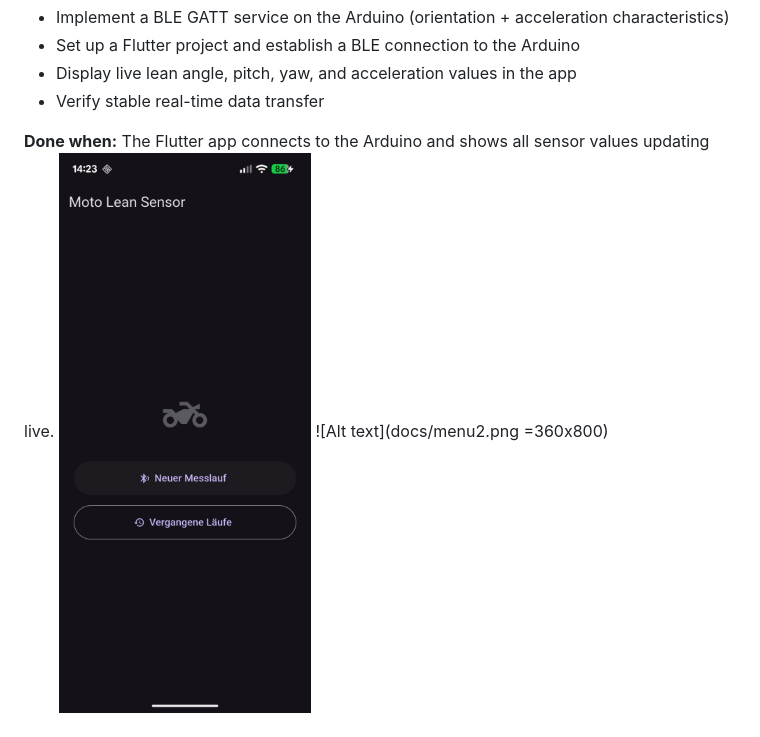
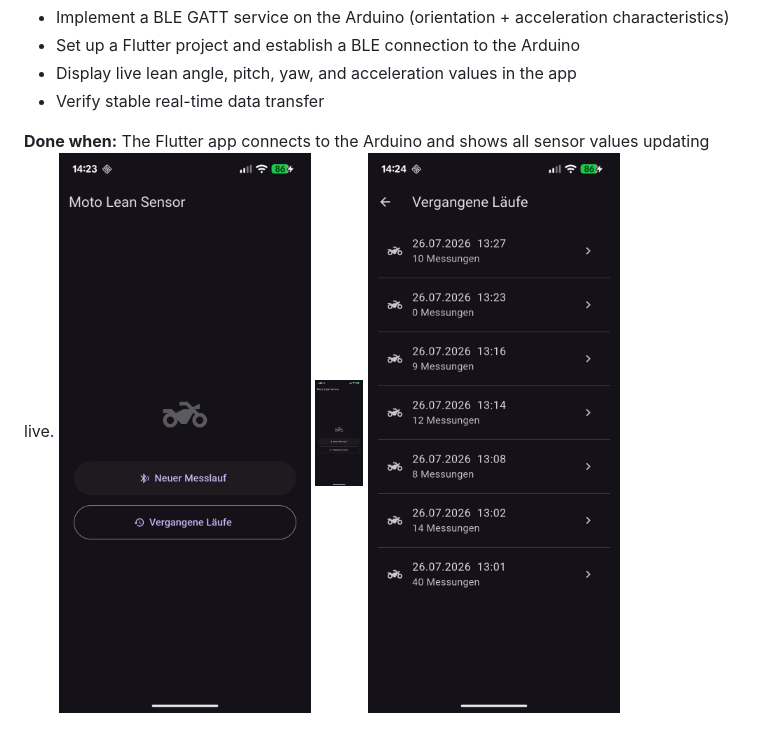
Before and after one commit to patrickpetre823/lean-angle-sensor-motorcycle, a Markdown page: README.md, the part around the change. Rendered like a GitHub page.

Commit message:
Fix image tags in README.md
Updated image syntax in README for better display.

```diff
--- a/README.md
+++ b/README.md
@@ -84,7 +84,8 @@ The project is divided into four milestones. Each milestone has a clear delivera
 
 **Done when:** The Flutter app connects to the Arduino and shows all sensor values updating live.
 ![Alt text](docs/menu1.png)
-![Alt text](docs/menu2.png =360x800)
+<img src="docs/menu1.png" width="48">
+![Alt text](docs/menu2.png)
 
 ![Alt text](docs/menu3.png)
 ---
```
